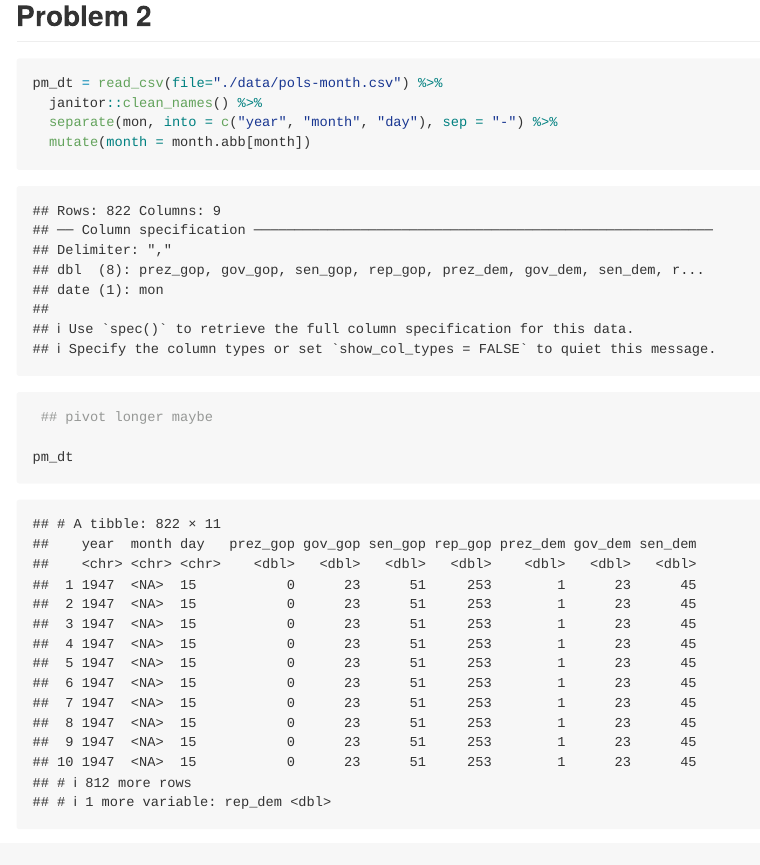
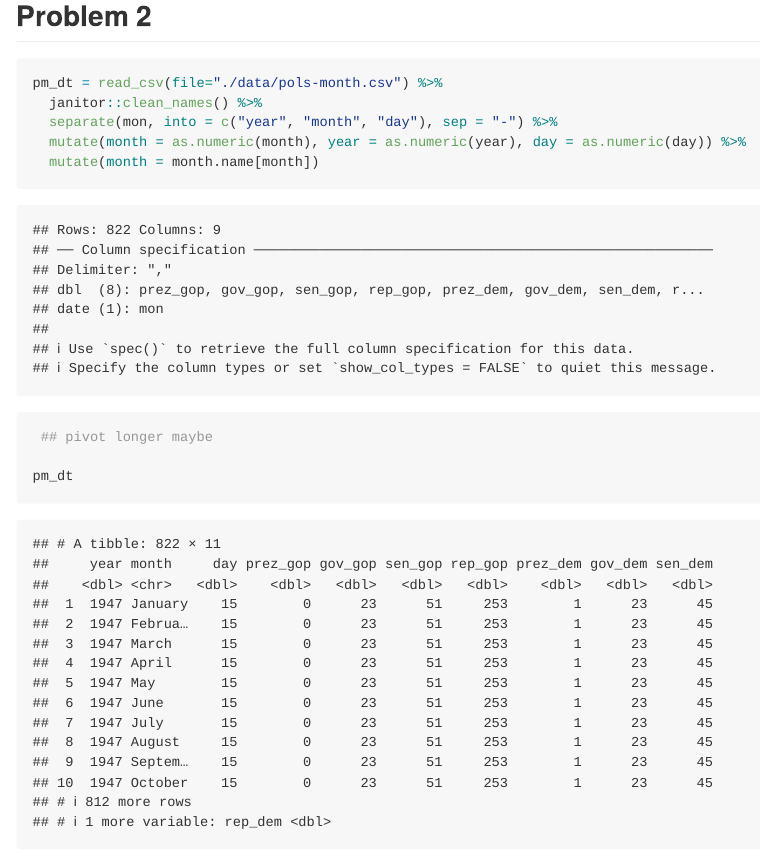
Before and after one commit to kq2127/p8105_hw2_kq2127, an R Markdown document (p8105_hw2_kq2127.Rmd): the page in a window 1100 px wide, from 1020 px down. Rendered offline with R 4.5, knitr and Pandoc, with nearby package versions; column names are cleaned by a stand-in for the janitor package.

Commit message:
converted the new day, month and year variable for question 2 into numeric.

```diff
--- a/p8105_hw2_kq2127.Rmd
+++ b/p8105_hw2_kq2127.Rmd
@@ -63,7 +63,8 @@ precip_dt =
 pm_dt = read_csv(file="./data/pols-month.csv") %>%
   janitor::clean_names() %>%
   separate(mon, into = c("year", "month", "day"), sep = "-") %>%
-  mutate(month = month.abb[month])
+  mutate(month = as.numeric(month), year = as.numeric(year), day = as.numeric(day)) %>%
+  mutate(month = month.name[month])
  ## pivot longer maybe
 
 pm_dt
```
Also changed, not shown: p8105_hw2_kq2127.md.
